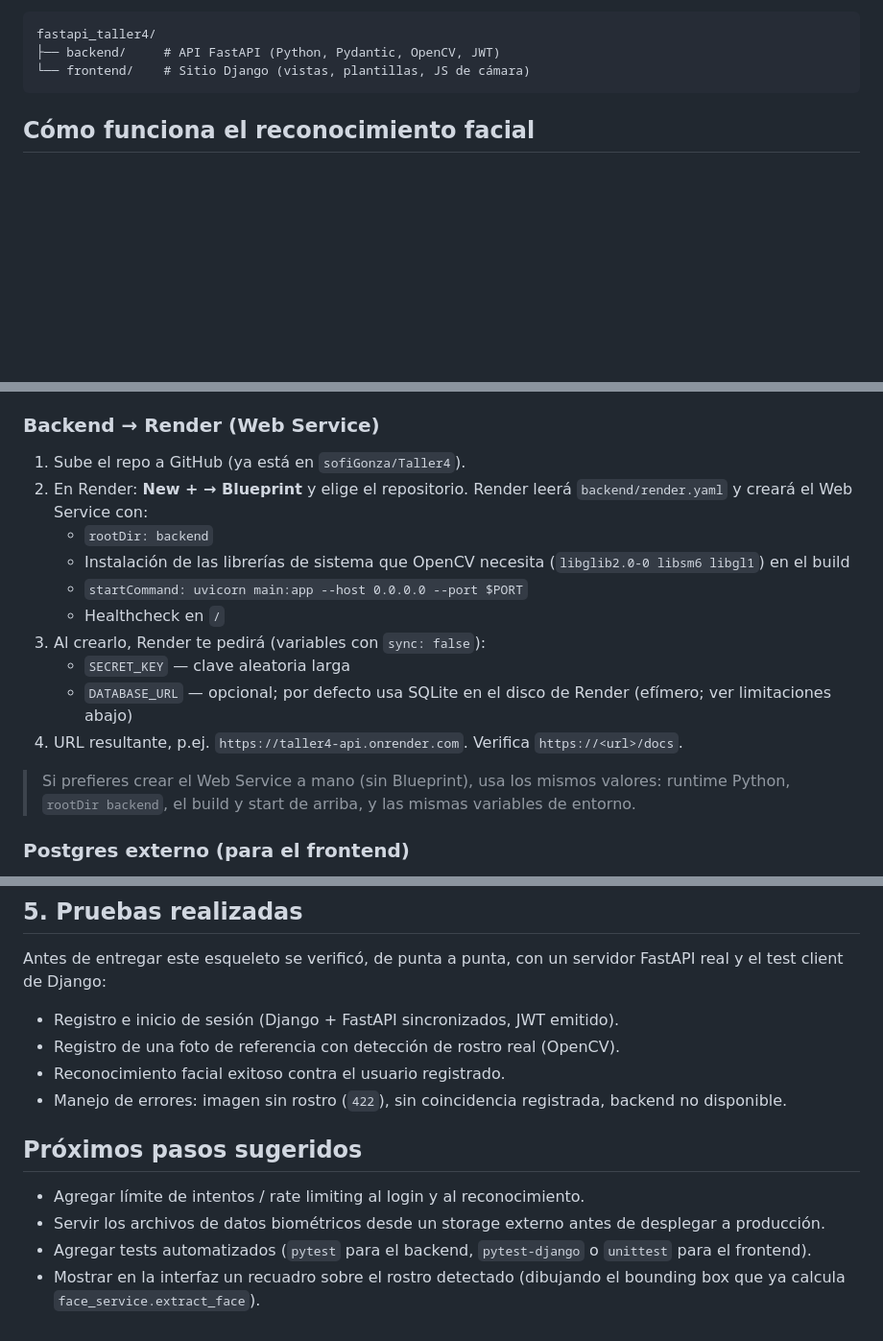
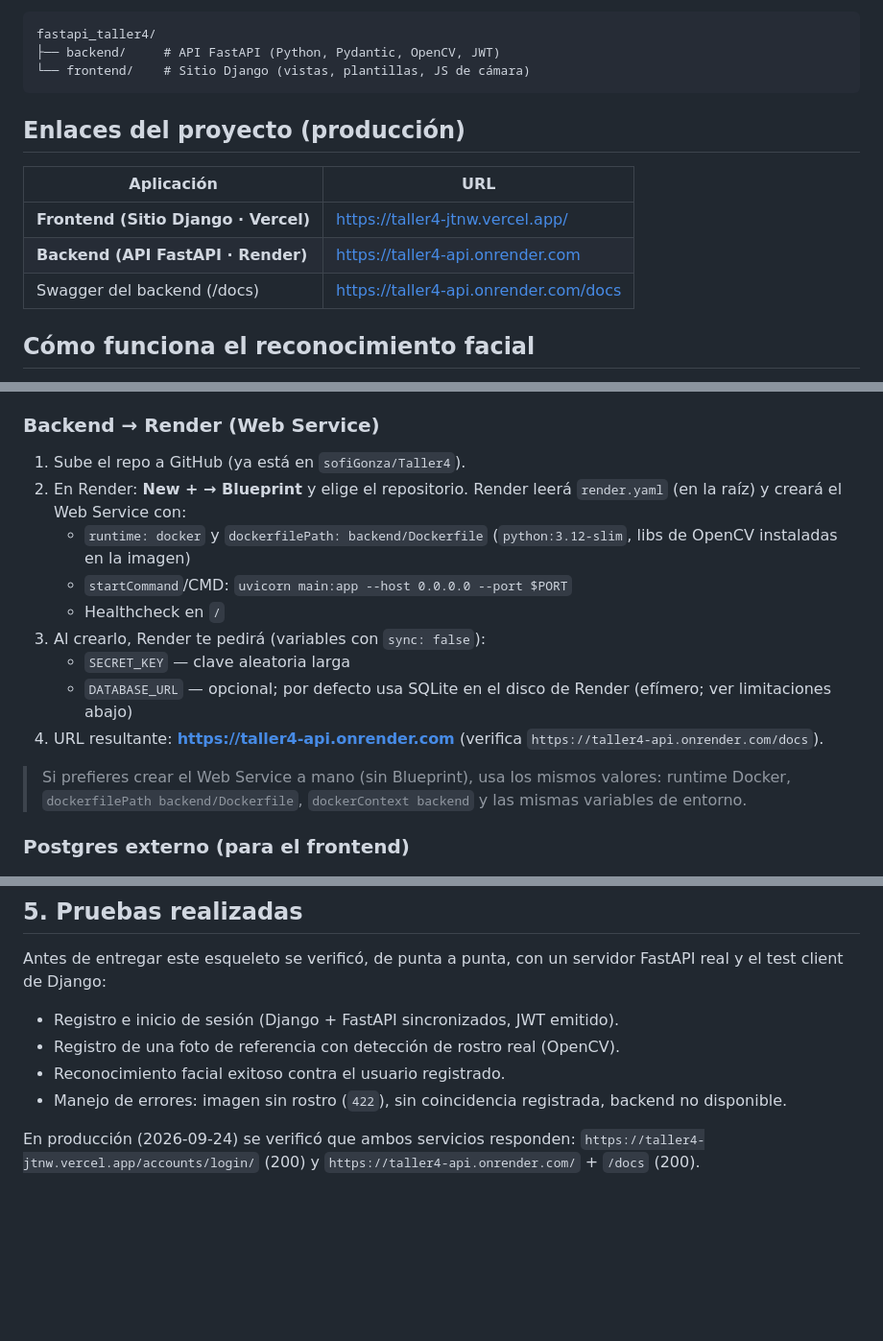
Before and after one commit to sofiGonza/Taller4, a Markdown page: README.md, 3 parts joined by grey strips. Shown at 96% size. GitHub-like rendering; blank space fills up the shorter version.

Commit message:
docs: organizar enlaces de produccion en el README y actualizar guia de despliegue
- Se anade tabla 'Enlaces del proyecto' con las URLs reales (frontend
  Vercel, backend Render, Swagger).
- Se actualiza la seccion de despliegue: render.yaml en la raiz, runtime
  docker con backend/Dockerfile, y URLs reales en lugar de placeholders.
- Se quita el enlace suelto del final y se registra la verificacion en
  produccion (login 200, backend / y /docs 200).

Co-Authored-By: EvoX <evox@evomap.ai>

````diff
--- a/README.md
+++ b/README.md
@@ -14,6 +14,14 @@ fastapi_taller4/
 ├── backend/     # API FastAPI (Python, Pydantic, OpenCV, JWT)
 └── frontend/    # Sitio Django (vistas, plantillas, JS de cámara)
 ```
+
+## Enlaces del proyecto (producción)
+
+| Aplicación | URL |
+|---|---|
+| **Frontend (Sitio Django · Vercel)** | https://taller4-jtnw.vercel.app/ |
+| **Backend (API FastAPI · Render)** | https://taller4-api.onrender.com |
+| Swagger del backend (/docs) | https://taller4-api.onrender.com/docs |
 
 ## Cómo funciona el reconocimiento facial
 
@@ -96,22 +100,21 @@ El backend (FastAPI) se despliega en **Render** y el frontend (Django) en
 
 1. Sube el repo a GitHub (ya está en `sofiGonza/Taller4`).
 2. En Render: **New + → Blueprint** y elige el repositorio. Render leerá
-   `backend/render.yaml` y creará el Web Service con:
-   - `rootDir: backend`
-   - Instalación de las librerías de sistema que OpenCV necesita
-     (`libglib2.0-0 libsm6 libgl1`) en el build
-   - `startCommand: uvicorn main:app --host 0.0.0.0 --port $PORT`
+   `render.yaml` (en la raíz) y creará el Web Service con:
+   - `runtime: docker` y `dockerfilePath: backend/Dockerfile`
+     (`python:3.12-slim`, libs de OpenCV instaladas en la imagen)
+   - `startCommand`/CMD: `uvicorn main:app --host 0.0.0.0 --port $PORT`
    - Healthcheck en `/`
 3. Al crearlo, Render te pedirá (variables con `sync: false`):
    - `SECRET_KEY` — clave aleatoria larga
    - `DATABASE_URL` — opcional; por defecto usa SQLite en el disco de Render
      (efímero; ver limitaciones abajo)
-4. URL resultante, p.ej. `https://taller4-api.onrender.com`. Verifica
-   `https://<url>/docs`.
+4. URL resultante: **https://taller4-api.onrender.com** (verifica
+   `https://taller4-api.onrender.com/docs`).
 
 > Si prefieres crear el Web Service a mano (sin Blueprint), usa los mismos
-> valores: runtime Python, `rootDir backend`, el build y start de arriba, y
-> las mismas variables de entorno.
+> valores: runtime Docker, `dockerfilePath backend/Dockerfile`, `dockerContext
+> backend` y las mismas variables de entorno.
 
 ### Postgres externo (para el frontend)
 
@@ -164,12 +167,6 @@ servidor FastAPI real y el test client de Django:
 - Manejo de errores: imagen sin rostro (`422`), sin coincidencia registrada,
   backend no disponible.
 
-## Próximos pasos sugeridos
-
-- Agregar límite de intentos / rate limiting al login y al reconocimiento.
-- Servir los archivos de datos biométricos desde un storage externo antes de
-  desplegar a producción.
-- Agregar tests automatizados (`pytest` para el backend, `pytest-django` o
-  `unittest` para el frontend).
-- Mostrar en la interfaz un recuadro sobre el rostro detectado (dibujando el
-  bounding box que ya calcula `face_service.extract_face`).
+En producción (2026-09-24) se verificó que ambos servicios responden:
+`https://taller4-jtnw.vercel.app/accounts/login/` (200) y
+`https://taller4-api.onrender.com/` + `/docs` (200).
````
Also changed, not shown: other parts of README.md (+3 -7 lines).
